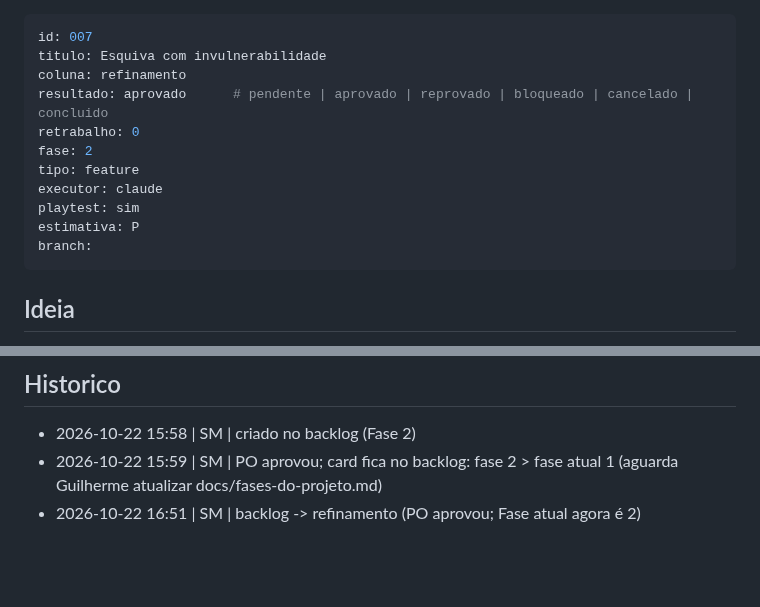
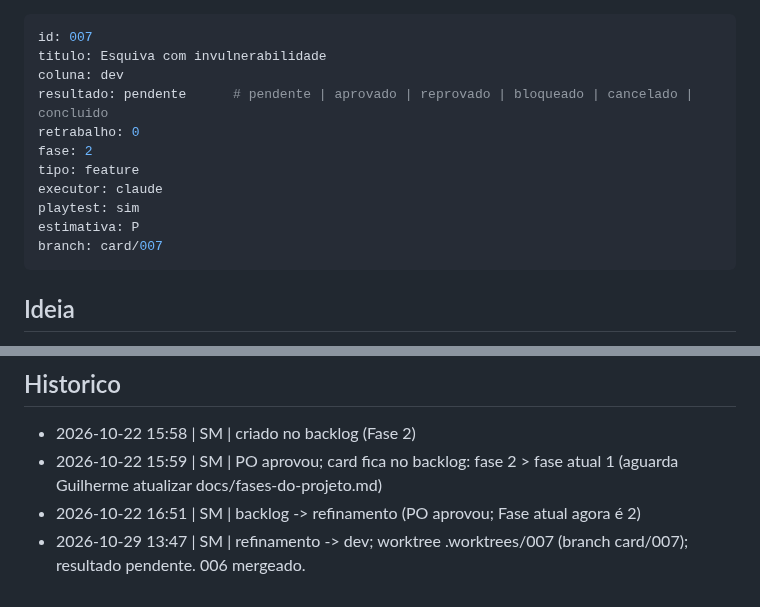
Before and after one commit to guirodrigues0987/mata-funda, a Markdown page: board/dev/007-esquiva-com-invulnerabilidade.md, 2 parts joined by grey strips. Rendered like a GitHub page; blank space fills up the shorter version.

Commit message:
board: 007 refinamento -> dev
Co-Authored-By: Claude Sonnet 5.5 <noreply@anthropic.com>

```diff
--- a/board/refinamento/007-esquiva-com-invulnerabilidade.md
+++ b/board/dev/007-esquiva-com-invulnerabilidade.md
@@ -1,15 +1,15 @@
 ---
 id: 007
 titulo: Esquiva com invulnerabilidade
-coluna: refinamento
-resultado: aprovado      # pendente | aprovado | reprovado | bloqueado | cancelado | concluido
+coluna: dev
+resultado: pendente      # pendente | aprovado | reprovado | bloqueado | cancelado | concluido
 retrabalho: 0
 fase: 2
 tipo: feature
 executor: claude
 playtest: sim
 estimativa: P
-branch:
+branch: card/007
 ---
 
 ## Ideia
@@ -69,3 +69,4 @@ Fora do escopo: esquiva dupla, bloqueio em agua rasa, esquiva perfeita, invulner
 - 2026-10-22 15:58 | SM | criado no backlog (Fase 2)
 - 2026-10-22 15:59 | SM | PO aprovou; card fica no backlog: fase 2 > fase atual 1 (aguarda Guilherme atualizar docs/fases-do-projeto.md)
 - 2026-10-22 16:51 | SM | backlog -> refinamento (PO aprovou; Fase atual agora é 2)
+- 2026-10-29 13:47 | SM | refinamento -> dev; worktree .worktrees/007 (branch card/007); resultado pendente. 006 mergeado.
```
